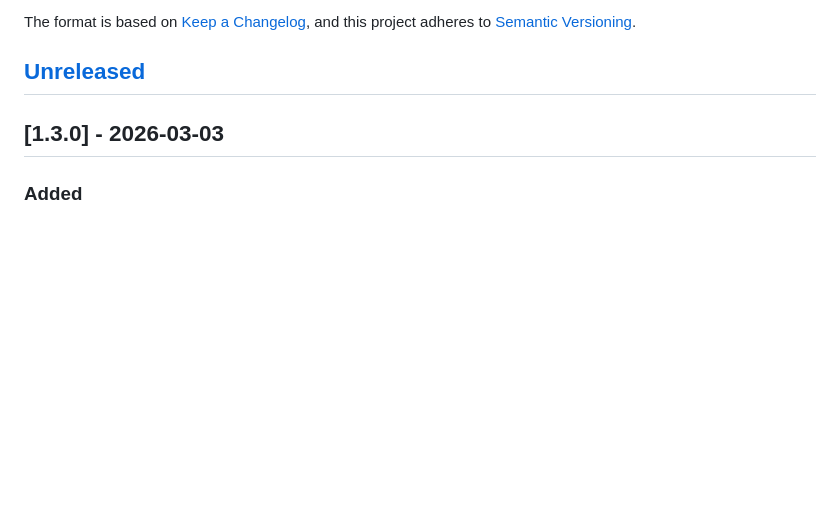
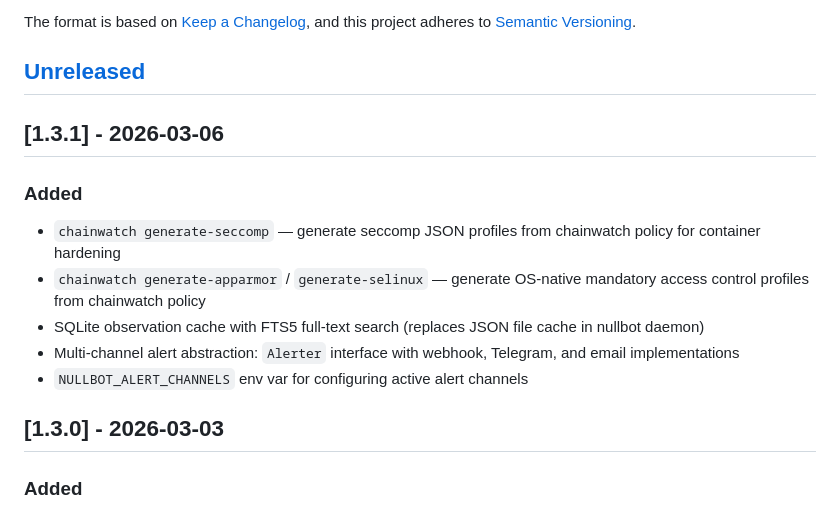
Before and after one commit to ppiankov/chainwatch, a Markdown page: CHANGELOG.md, the part around the change. Rendered like a GitHub page; blank space fills up the shorter version.

Commit message:
docs: add v1.3.1 changelog for seccomp, AppArmor, SQLite cache, multi-channel alerts

```diff
--- a/CHANGELOG.md
+++ b/CHANGELOG.md
@@ -6,6 +6,16 @@ The format is based on [Keep a Changelog](https://keepachangelog.com/en/1.0.0/),
 and this project adheres to [Semantic Versioning](https://semver.org/spec/v2.0.0.html).
 
 ## [Unreleased]
+
+## [1.3.1] - 2026-03-06
+
+### Added
+
+- `chainwatch generate-seccomp` — generate seccomp JSON profiles from chainwatch policy for container hardening
+- `chainwatch generate-apparmor` / `generate-selinux` — generate OS-native mandatory access control profiles from chainwatch policy
+- SQLite observation cache with FTS5 full-text search (replaces JSON file cache in nullbot daemon)
+- Multi-channel alert abstraction: `Alerter` interface with webhook, Telegram, and email implementations
+- `NULLBOT_ALERT_CHANNELS` env var for configuring active alert channels
 
 ## [1.3.0] - 2026-03-03
 
```
